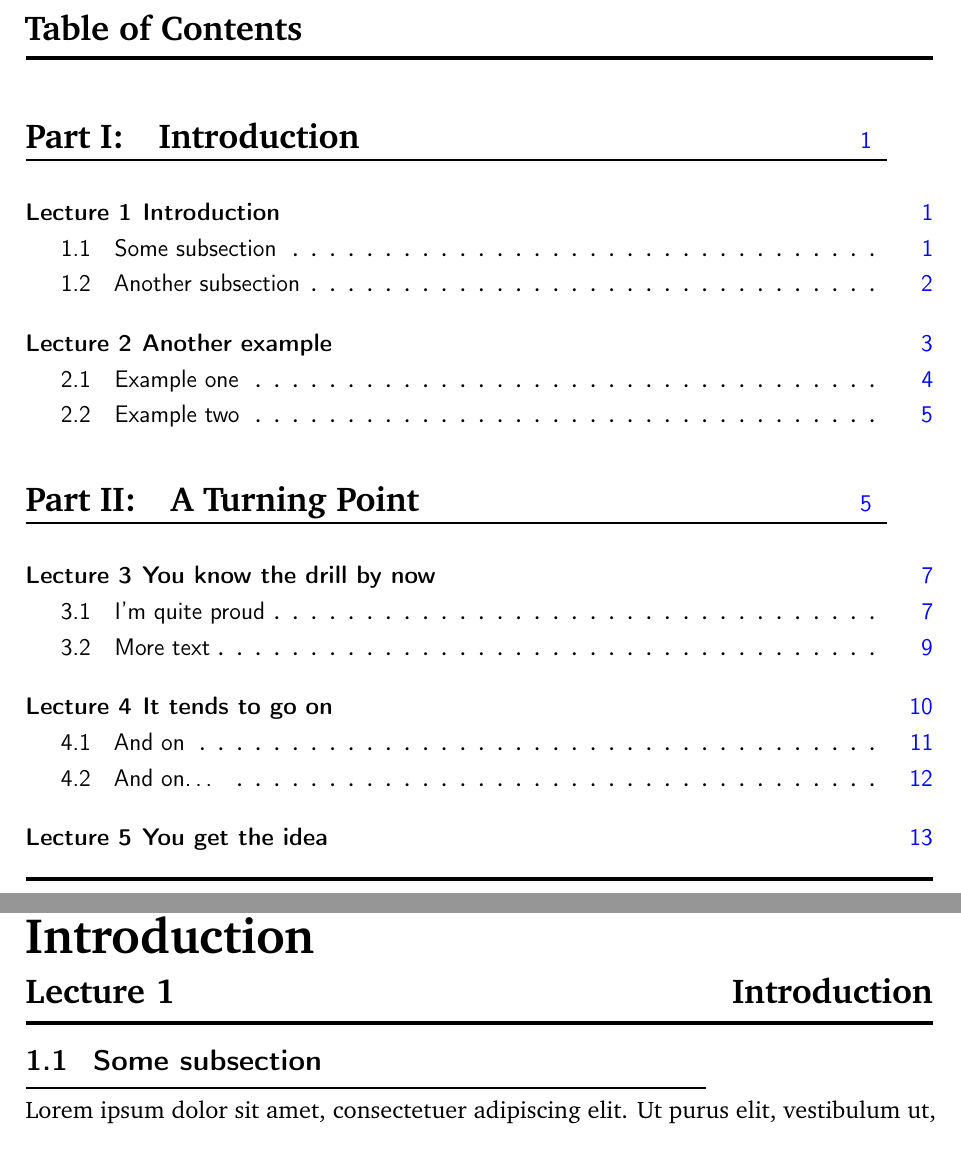
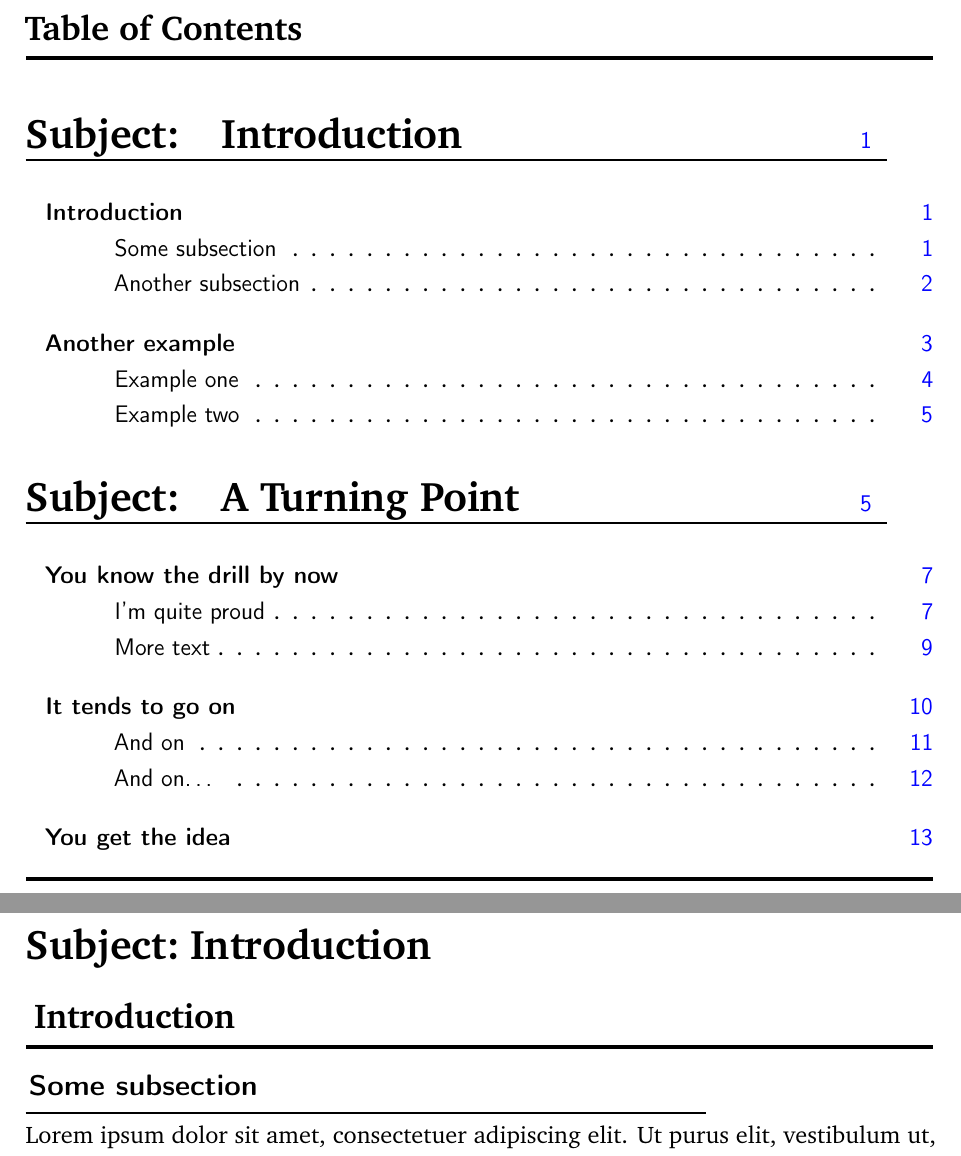
Before and after one commit to Ahvns/csum, a LaTeX problem sheet (example.tex, which reads csum.cls, csumhdr.sty, csumsec.sty): two parts of pages 2 and 3 of 15, joined at a grey line, cut so that both start at the same text. Compiled offline with pdfLaTeX.

Commit message:
added header and footer support

```diff
--- a/csum.cls
+++ b/csum.cls
@@ -48,5 +48,6 @@
 % Custom commands for options
 \newcommand{\summarytype}[1]{%
   \sectiontype{#1}%
+  \headertype{#1}%
 }%
 \onehalfspacing%
--- a/csumhdr.sty
+++ b/csumhdr.sty
@@ -5,12 +5,50 @@
 
 %%  USED PACKAGES   %%
 \RequirePackage{fancyhdr}%
-\RequirePackage{xcolor}
+\RequirePackage{xcolor}%
+\RequirePackage{xstring}%
 \RequirePackage{csuminf}%
 
 %%  CODE    %%
 \pagestyle{fancy}%
 \fancyhf{}%
+
+\newcommand{\@cfooter}{}%
+
+\newcommand{\@chdrcourseoptions}{%
+  \renewcommand{\partmark}[1]{\markboth{}{##1}}%
+  \renewcommand{\sectionmark}[1]{%
+    \renewcommand{\@csec}{##1}%
+    \markboth{}{##1}%
+  }%
+  \renewcommand{\subsectionmark}[1]{\markboth{##1}{\@csec}}%
+  \renewcommand{\@cfooter}{%
+  Summary~for~%
+  \ifx\@coursecode\@empty%
+      \relax%
+  \else%
+      \textsc{\@coursecode}~---~%
+  \fi%
+  \@course%
+  }%
+}%
+
+\newcommand{\@chdrarticleoptions}{%
+  \renewcommand{\partmark}[1]{\markright{##1}}%
+  \renewcommand{\sectionmark}[1]{\markboth{##1}{}}%
+  \renewcommand{\subsectionmark}[1]{}%
+  \renewcommand{\@cfooter}{Article~notes~for~\@course}%
+}%
+
+\newcommand{\headertype}[1]{%
+  % Check if input is equal to one of specified options, otherwise revert to default
+  \IfStrEqCase{#1}{%
+    {course}{\@chdrcourseoptions}%
+    {article}{\@chdrarticleoptions}%
+  }%
+}%
+
+\headertype{course}% initialise
 
 \renewcommand{\headrulewidth}{0pt}%
 
@@ -24,15 +62,7 @@
 \lfoot{%
     \sffamily%
     \footnotesize%
-    \textcolor{gray}{%
-        Summary~for~%
-        \ifx\@coursecode\@empty%
-            \relax%
-        \else%
-            \textsc{\@coursecode}~---~%
-        \fi%
-        \@course%
-        }%
+    \textcolor{gray}{\@cfooter}%
     }%
 
 %%  HEADER  %%
--- a/csumsec.sty
+++ b/csumsec.sty
@@ -10,7 +10,6 @@
 
 %%  CODE    %%
 % option commands
-\newcommand{\@sectype}{course}%
 \newcommand{\@csecname}{}%
 \newcommand{\@csecprename}{}%
 \newcommand{\@csubsecname}{}%
@@ -18,7 +17,7 @@
 \newcommand{\@cpartformat}{}%
 \newcommand{\@cparttypeset}{}%
 
-\newcommand{\@courseoptions}{%
+\newcommand{\@cseccourseoptions}{%
   \renewcommand{\@csecname}{Lecture~\arabic{section}}%
   \renewcommand{\@csecprename}{\hfill}%
   \renewcommand{\@csubsecname}{\arabic{section}.\arabic{subsection}~~}%
@@ -27,7 +26,7 @@
   \renewcommand{\@cparttypeset}{\vspace{-0.5\baselineskip}\huge}%
 }%
 
-\newcommand{\@articleoptions}{%
+\newcommand{\@csecarticleoptions}{%
   \renewcommand{\@csecname}{}%
   \renewcommand{\@csecprename}{}%
   \renewcommand{\@csubsecname}{}%
@@ -40,21 +39,12 @@
 \newcommand{\sectiontype}[1]{%
   % Check if input is equal to one of specified options, otherwise revert to default
   \IfStrEqCase{#1}{%
-    {course}{\renewcommand{\@sectype}{course}}%
-    {article}{\renewcommand{\@sectype}{article}}%
-  }%
-  % Change settings per option
-  \IfStrEqCase{\@sectype}{%
-    % Course option
-    {course}{\@courseoptions}%
-    % Article option
-    {article}{\@articleoptions}%
+    {course}{\@cseccourseoptions}%
+    {article}{\@csecarticleoptions}%
   }%
 }%
 
-\sectiontype{}% initialise
-
-
+\sectiontype{course}% initialise
 
 %%  FORMAT  %%
 %   Sections    %
--- a/example.tex
+++ b/example.tex
@@ -13,7 +13,7 @@
 \usepackage{lipsum}
 
 %%  Document Info   %%
-\summarytype{course}
+\summarytype{article}
 
 %   Author of Summary
 \author{Awesome Student}
```
Also changed, not shown: example.pdf, csumhdr.sty (15 more changed lines).
